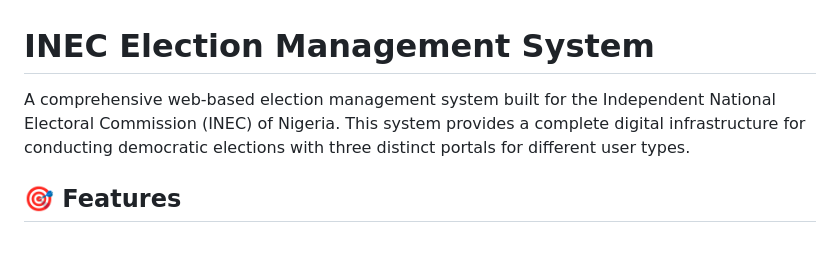
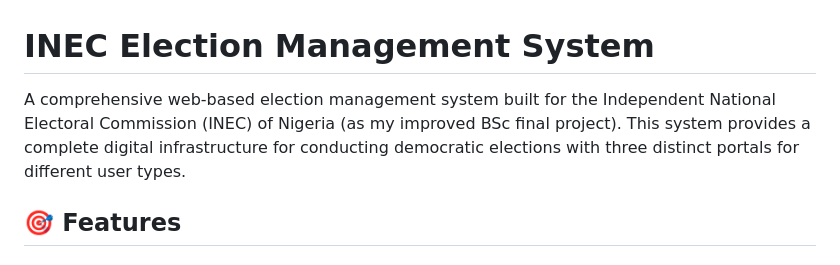
Before and after one commit to Mubarakbose/Web-Election-System-for-Nigeria, a Markdown page: README.md, the part around the change. Rendered like a GitHub page.

Commit message:
Update project description in README
Added context about the project being an improved BSc final project.

```diff
--- a/README.md
+++ b/README.md
@@ -1,6 +1,6 @@
 # INEC Election Management System
 
-A comprehensive web-based election management system built for the Independent National Electoral Commission (INEC) of Nigeria. This system provides a complete digital infrastructure for conducting democratic elections with three distinct portals for different user types.
+A comprehensive web-based election management system built for the Independent National Electoral Commission (INEC) of Nigeria (as my improved BSc final project). This system provides a complete digital infrastructure for conducting democratic elections with three distinct portals for different user types.
 
 ## 🎯 Features
 
```
